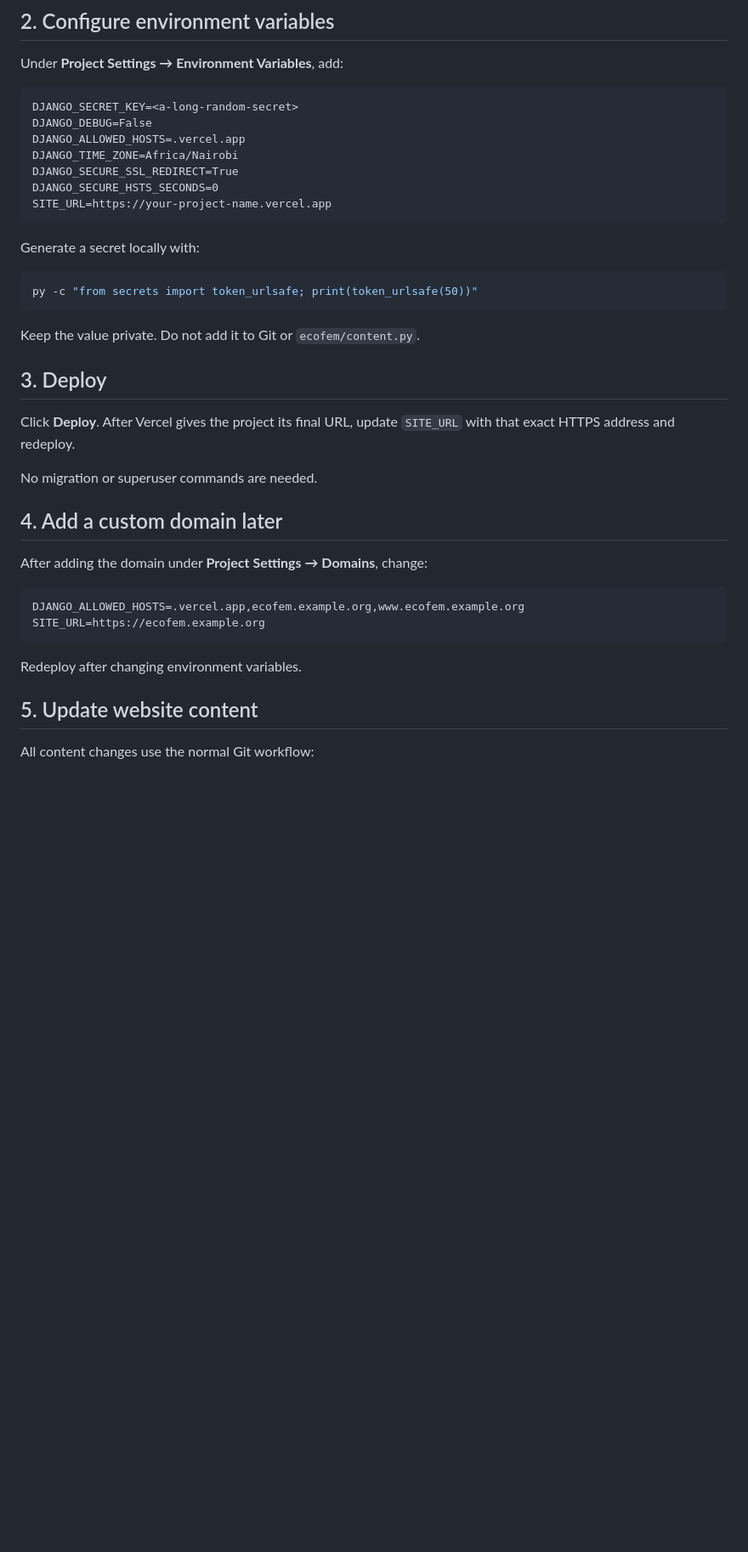
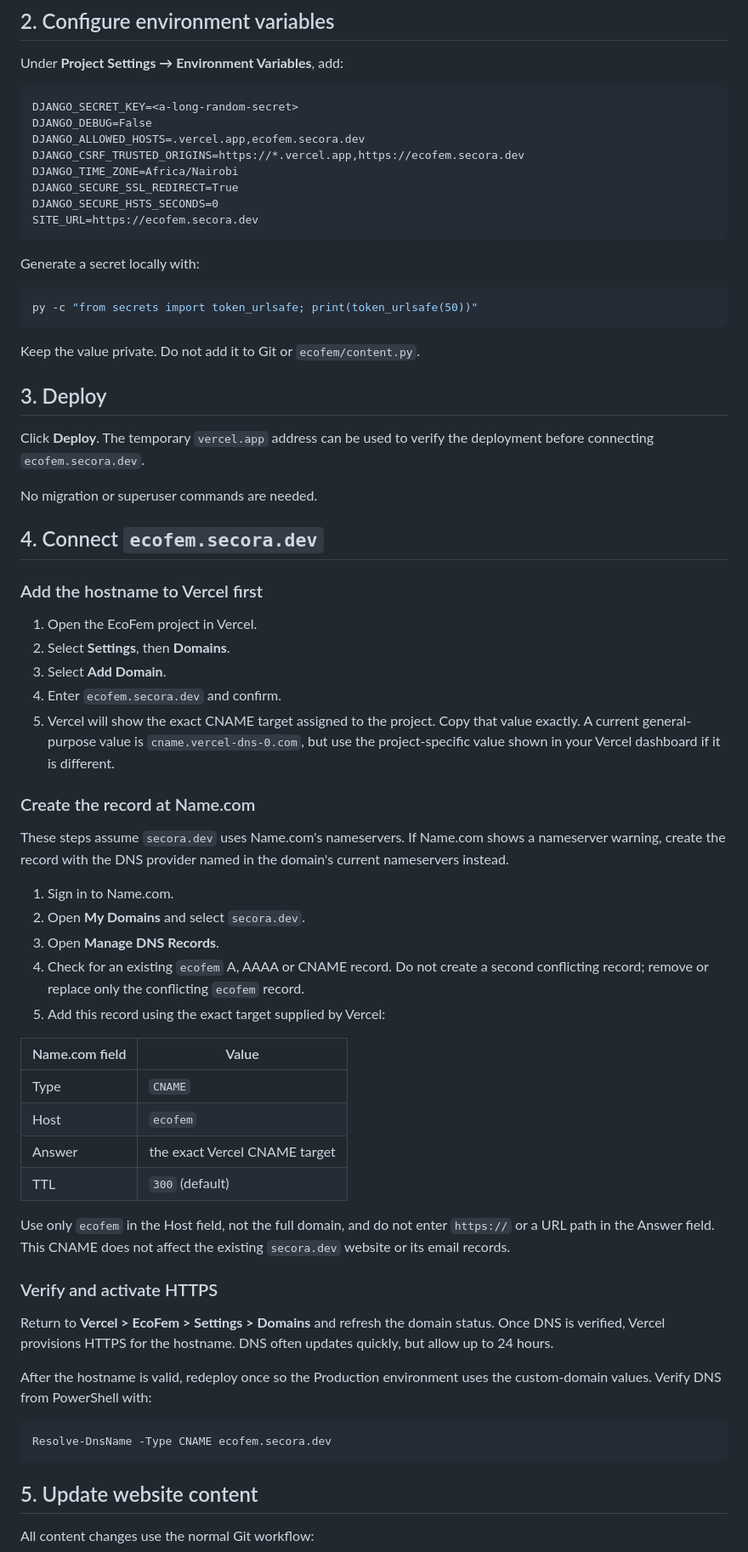
Before and after one commit to JAPHES/Ecofem, a Markdown page: DEPLOYMENT.md, the part around the change. Shown at 85% size. Rendered like a GitHub page; blank space fills up the shorter version.

Commit message:
docs: add Name.com subdomain setup guide

````diff
--- a/DEPLOYMENT.md
+++ b/DEPLOYMENT.md
@@ -24,11 +24,12 @@ Under **Project Settings → Environment Variables**, add:
 ```dotenv
 DJANGO_SECRET_KEY=<a-long-random-secret>
 DJANGO_DEBUG=False
-DJANGO_ALLOWED_HOSTS=.vercel.app
+DJANGO_ALLOWED_HOSTS=.vercel.app,ecofem.secora.dev
+DJANGO_CSRF_TRUSTED_ORIGINS=https://*.vercel.app,https://ecofem.secora.dev
 DJANGO_TIME_ZONE=Africa/Nairobi
 DJANGO_SECURE_SSL_REDIRECT=True
 DJANGO_SECURE_HSTS_SECONDS=0
-SITE_URL=https://your-project-name.vercel.app
+SITE_URL=https://ecofem.secora.dev
 ```
 
 Generate a secret locally with:
@@ -41,21 +42,61 @@ Keep the value private. Do not add it to Git or `ecofem/content.py`.
 
 ## 3. Deploy
 
-Click **Deploy**. After Vercel gives the project its final URL, update
-`SITE_URL` with that exact HTTPS address and redeploy.
+Click **Deploy**. The temporary `vercel.app` address can be used to verify the
+deployment before connecting `ecofem.secora.dev`.
 
 No migration or superuser commands are needed.
 
-## 4. Add a custom domain later
+## 4. Connect `ecofem.secora.dev`
 
-After adding the domain under **Project Settings → Domains**, change:
+### Add the hostname to Vercel first
 
-```dotenv
-DJANGO_ALLOWED_HOSTS=.vercel.app,ecofem.example.org,www.ecofem.example.org
-SITE_URL=https://ecofem.example.org
+1. Open the EcoFem project in Vercel.
+2. Select **Settings**, then **Domains**.
+3. Select **Add Domain**.
+4. Enter `ecofem.secora.dev` and confirm.
+5. Vercel will show the exact CNAME target assigned to the project. Copy that
+   value exactly. A current general-purpose value is
+   `cname.vercel-dns-0.com`, but use the project-specific value shown in your
+   Vercel dashboard if it is different.
+
+### Create the record at Name.com
+
+These steps assume `secora.dev` uses Name.com's nameservers. If Name.com shows
+a nameserver warning, create the record with the DNS provider named in the
+domain's current nameservers instead.
+
+1. Sign in to Name.com.
+2. Open **My Domains** and select `secora.dev`.
+3. Open **Manage DNS Records**.
+4. Check for an existing `ecofem` A, AAAA or CNAME record. Do not create a
+   second conflicting record; remove or replace only the conflicting `ecofem`
+   record.
+5. Add this record using the exact target supplied by Vercel:
+
+| Name.com field | Value |
+|---|---|
+| Type | `CNAME` |
+| Host | `ecofem` |
+| Answer | the exact Vercel CNAME target |
+| TTL | `300` (default) |
+
+Use only `ecofem` in the Host field, not the full domain, and do not enter
+`https://` or a URL path in the Answer field. This CNAME does not affect the
+existing `secora.dev` website or its email records.
+
+### Verify and activate HTTPS
+
+Return to **Vercel > EcoFem > Settings > Domains** and refresh the domain
+status. Once DNS is verified, Vercel provisions HTTPS for the hostname. DNS
+often updates quickly, but allow up to 24 hours.
+
+After the hostname is valid, redeploy once so the Production environment uses
+the custom-domain values. Verify DNS from PowerShell with:
+
+```powershell
+Resolve-DnsName -Type CNAME ecofem.secora.dev
 ```
-
-Redeploy after changing environment variables.
 
 ## 5. Update website content
 
````
Also changed, not shown: README.md (+4 -0 lines).
